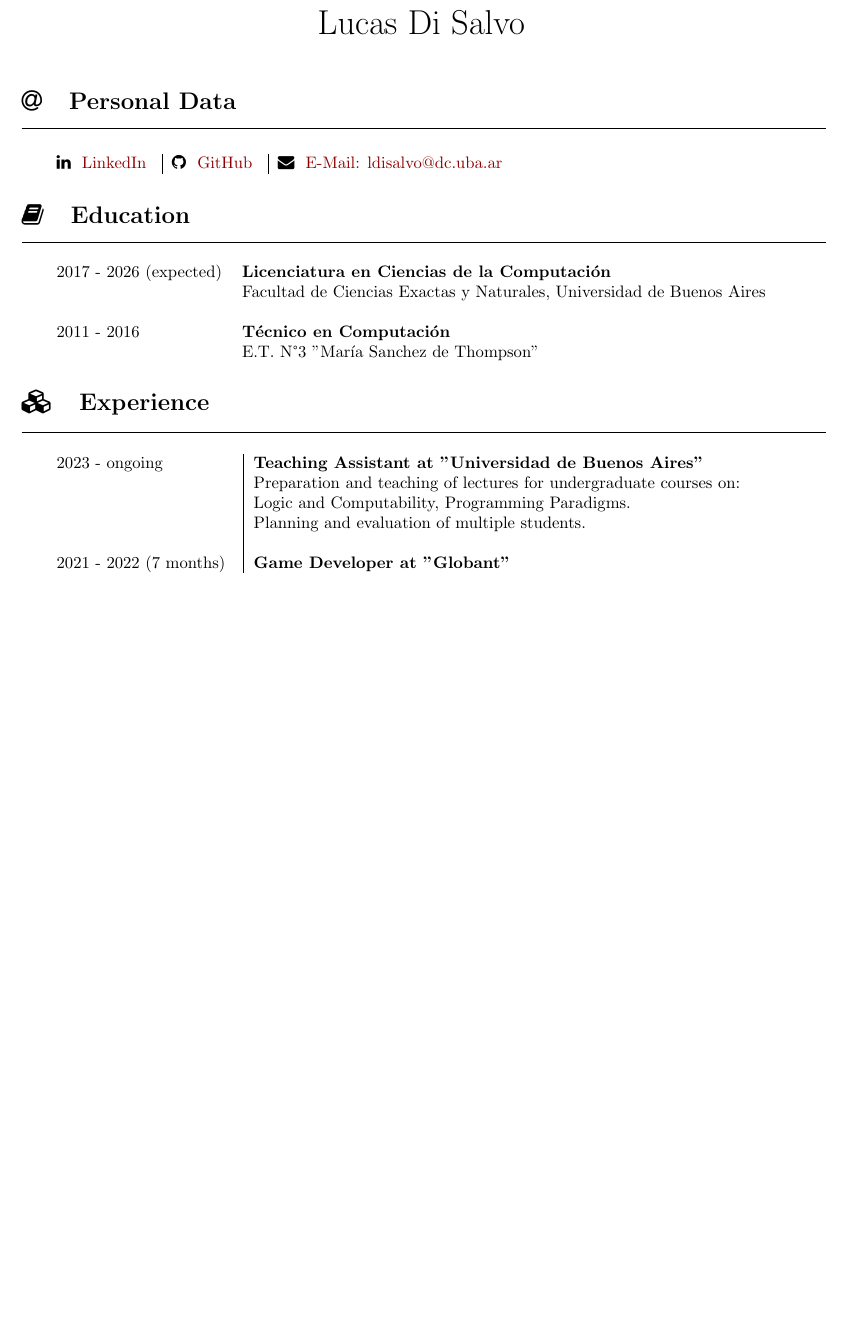
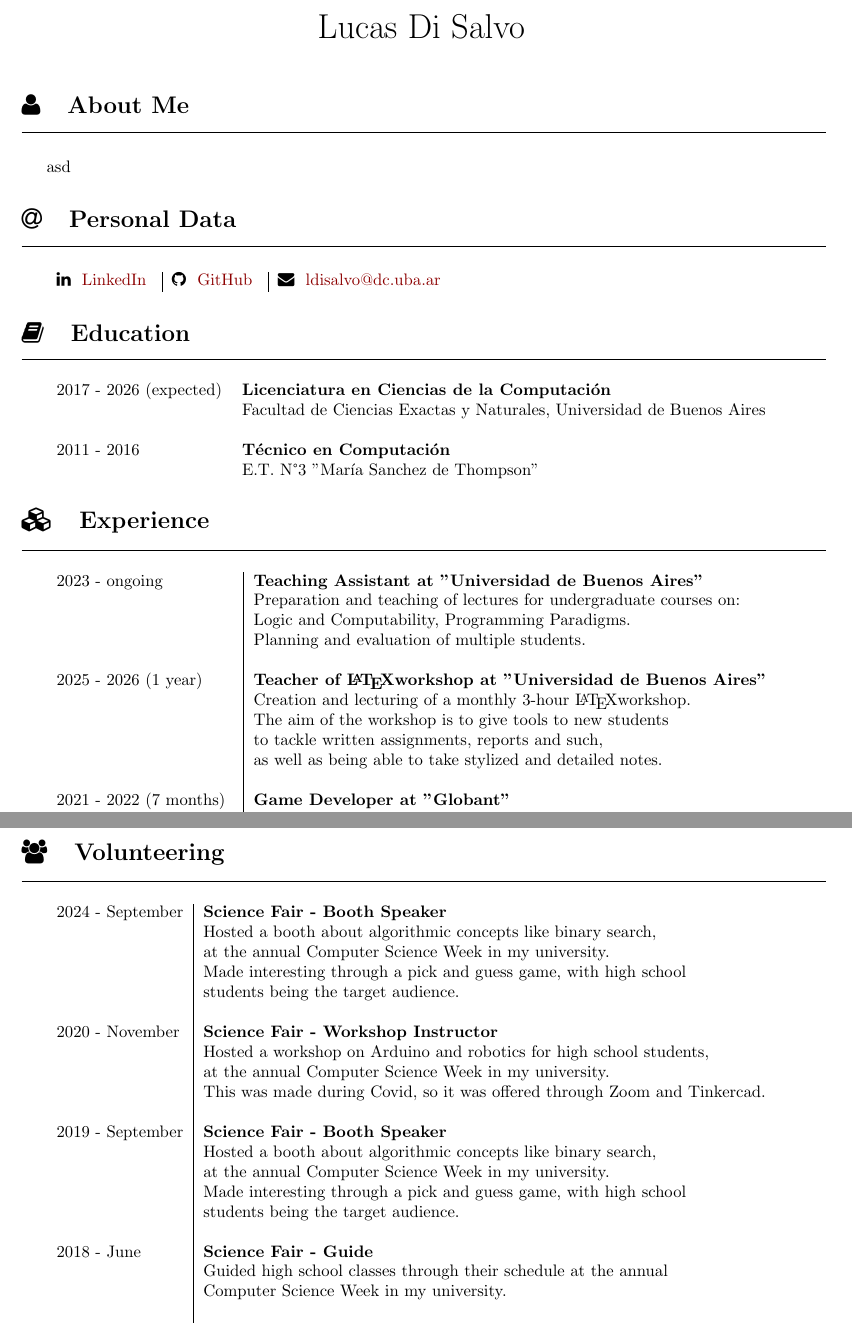
Before and after one commit to lucasDS-0/Resume, a LaTeX CV (LDS_CV.tex): part of page 1 of 2 before the commit and two parts of pages 1 and 3 of 3 after it, the two joined at a grey line, cut so that both start at the same text, the shorter picture padded with empty space. Compiled offline with pdfLaTeX.

Commit message:
WIP update

```diff
--- a/LDS_CV.tex
+++ b/LDS_CV.tex
@@ -30,6 +30,15 @@
 		{\huge Lucas Di Salvo}
 	\bigskip\par}
 
+\section*{\faUser ~~ About Me}
+\hrule
+
+\
+\newline
+\
+
+asd
+
 \section*{\faAt ~~ Personal Data}
 \hrule
 
@@ -40,7 +49,7 @@
 \begin{tabular}{l | l | l}
       \faLinkedin ~ \href{https://www.linkedin.com/in/lucas-di-salvo-6578b915a}{LinkedIn} \
      & \faGithub ~ \href{https://github.com/lucasDS-0}{GitHub}  \
-     & \faEnvelope ~ \href{mailto:ldisalvo@dc.uba.ar}{E-Mail: ldisalvo@dc.uba.ar}
+     & \faEnvelope ~ \href{mailto:ldisalvo@dc.uba.ar}{ldisalvo@dc.uba.ar}
 \end{tabular}
 
 \section*{\faBook ~~ Education}
@@ -70,6 +79,12 @@
                             & Logic and Computability, Programming Paradigms. \\
                             & Planning and evaluation of multiple students. \\
                             \\
+	2025 - 2026 (1 year) & \textbf{Teacher of \LaTeX workshop at "Universidad de Buenos Aires"} \\
+							& Creation and lecturing of a monthly 3-hour \LaTeX workshop. \\
+							& The aim of the workshop is to give tools to new students \\
+							& to tackle written assignments, reports and such, \\
+							& as well as being able to take stylized and detailed notes. \\
+							\\
     2021 - 2022 (7 months) & \textbf{Game Developer at "Globant"} \\
                             & Making of custom UIs and interactions for different game systems, \\
                             & such as a BattlePass, PopUps, Item selectors and more. \\
@@ -90,6 +105,8 @@
                     & Data structures and Introduction to algorithms.
 \end{tabular}
 
+\newpage
+
 \section*{\faCogs ~~ Tools and Technologies}
 \hrule
 \
@@ -203,4 +219,39 @@
 
 \noindent I wish to learn more about science and technology with their applications in society, while learning from the industry and academia alike, to nurture myself.
 
+
+\section*{\faUsers ~~ Volunteering}
+\hrule
+
+\
+\newline
+\
+
+\begin{tabular}{l | l}
+
+2024 - September & \textbf{Science Fair - Booth Speaker} \\
+			     & Hosted a booth about algorithmic concepts like binary search, \\
+			     & at the annual Computer Science Week in my university. \\
+			     & Made interesting through a pick and guess game, with high school \\
+			     & students being the target audience. \\
+			    \\
+2020 - November & \textbf{Science Fair - Workshop Instructor} \\
+		        & Hosted a workshop on Arduino and robotics for high school students, \\
+		        & at the annual Computer Science Week in my university. \\
+		        & This was made during Covid, so it was offered through Zoom and Tinkercad.\\
+				\\
+2019 - September & \textbf{Science Fair - Booth Speaker} \\
+			     & Hosted a booth about algorithmic concepts like binary search, \\
+			     & at the annual Computer Science Week in my university. \\
+			     & Made interesting through a pick and guess game, with high school \\
+			     & students being the target audience. \\
+			    \\
+2018 - June & \textbf{Science Fair - Guide} \\
+	        & Guided high school classes through their schedule at the annual \\
+	        & Computer Science Week in my university. \\
+	        \\
+
+
+\end{tabular}
+
 \end{document}
```
Also changed, not shown: LDS_CV.pdf, LDS_CV.tex (13 more changed lines).
